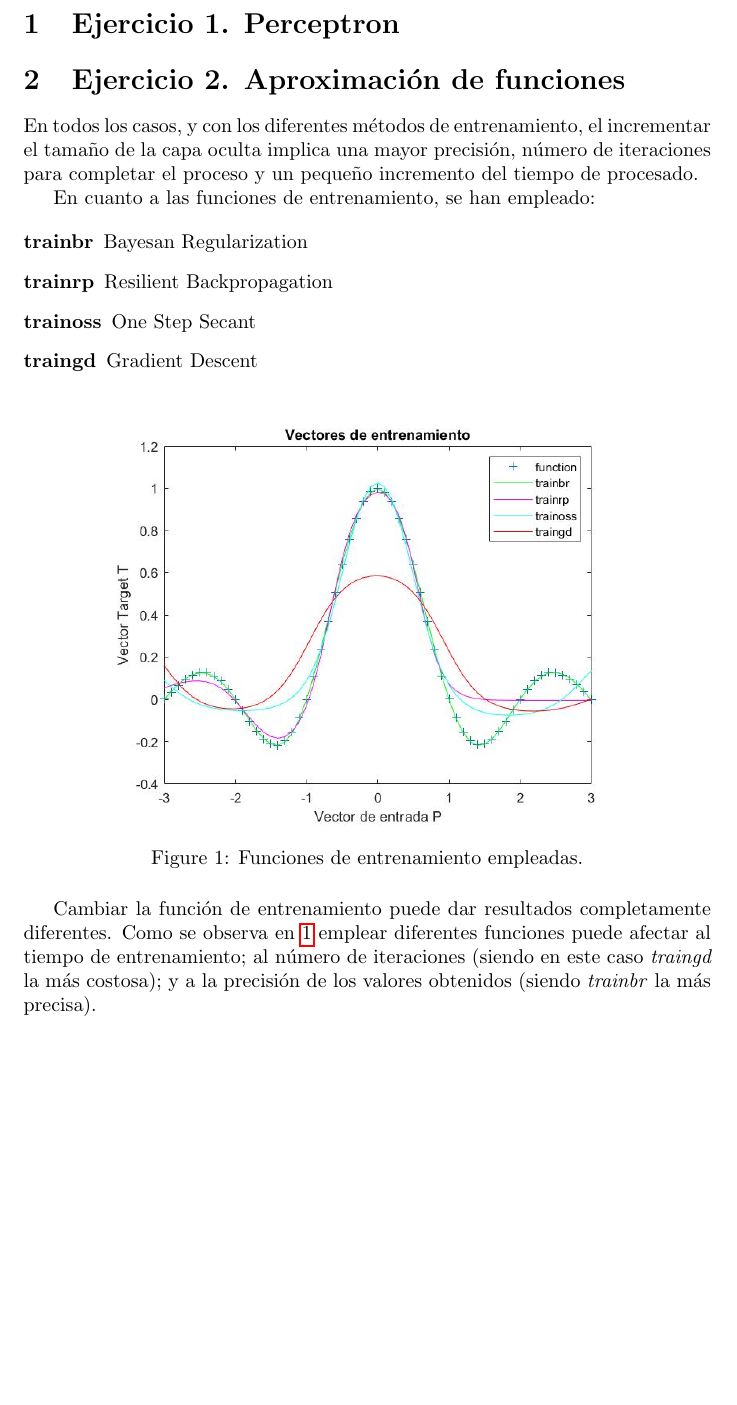
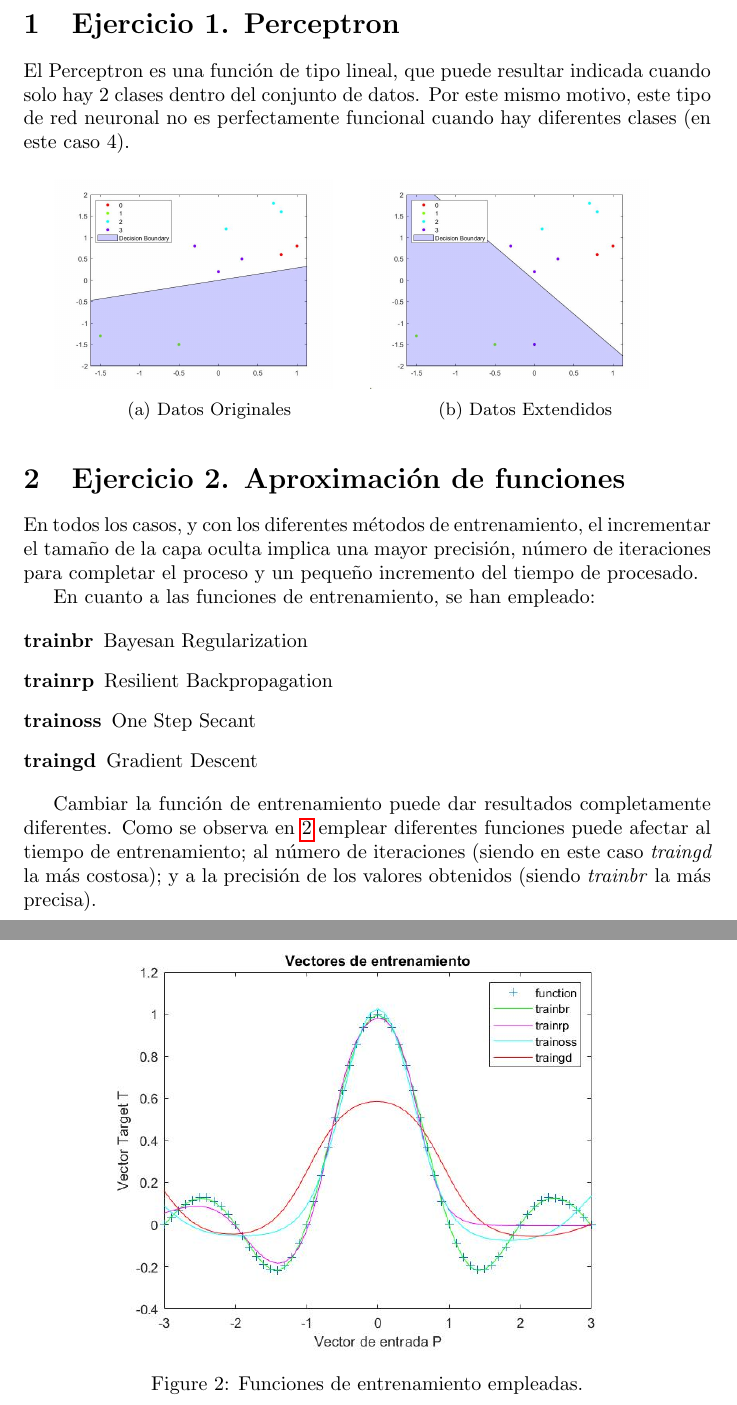
Before and after one commit to PabloAceG/IntelligentControlSystems, a LaTeX document (IdControlNeuronal_I/Memory/idneuralcontrol.tex): part of page 4 of 4 before the commit and two parts of pages 4 and 5 of 5 after it, the two joined at a grey line, cut so that both start at the same text, the shorter picture padded with empty space. Compiled offline with pdfLaTeX.

Commit message:
Updated memory

```diff
--- a/IdControlNeuronal_I/Memory/idneuralcontrol.tex
+++ b/IdControlNeuronal_I/Memory/idneuralcontrol.tex
@@ -38,6 +65,23 @@ This page has been intentionally left blank
 \newpage
 
 \section{Ejercicio 1. Perceptron}
+
+El Perceptron es una función de tipo lineal, que puede resultar indicada cuando
+solo hay 2 clases dentro del conjunto de datos. Por este mismo motivo, este tipo
+de red neuronal no es perfectamente funcional cuando hay diferentes clases (en
+este caso 4).
+
+\begin{figure}[H]
+ \centering
+ \begin{subfigure}{0.45\textwidth}
+  \includegraphics[width=0.9\linewidth]{../images/I_ex1_basicData.jpg}
+  \caption{Datos Originales}
+ \end{subfigure}
+ \begin{subfigure}{0.45\textwidth}
+  \includegraphics[width=0.9\linewidth]{../images/I_ex1_extendedData.jpg}
+  \caption{Datos Extendidos}
+ \end{subfigure}
+\end{figure}
 
 \section{Ejercicio 2. Aproximación de funciones}
 
```
Also changed, not shown: IdControlNeuronal_I/Memory/idneuralcontrol.pdf, IdControlNeuronal_I/images/I_ex1_basicData.jpg (added), IdControlNeuronal_I/images/I_ex1_extendedData.jpg (added), IdControlNeuronal_I/Memory/idneuralcontrol.tex (31 more changed lines), 4 other files.
